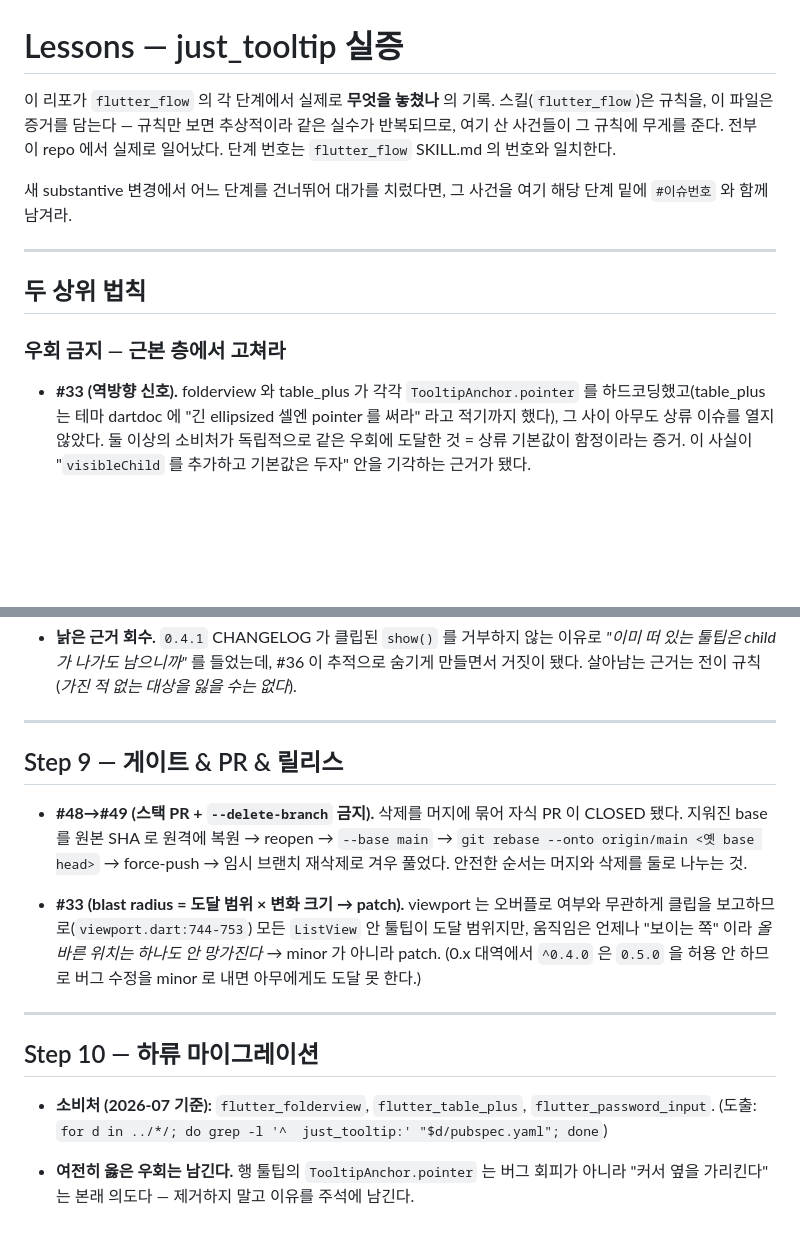
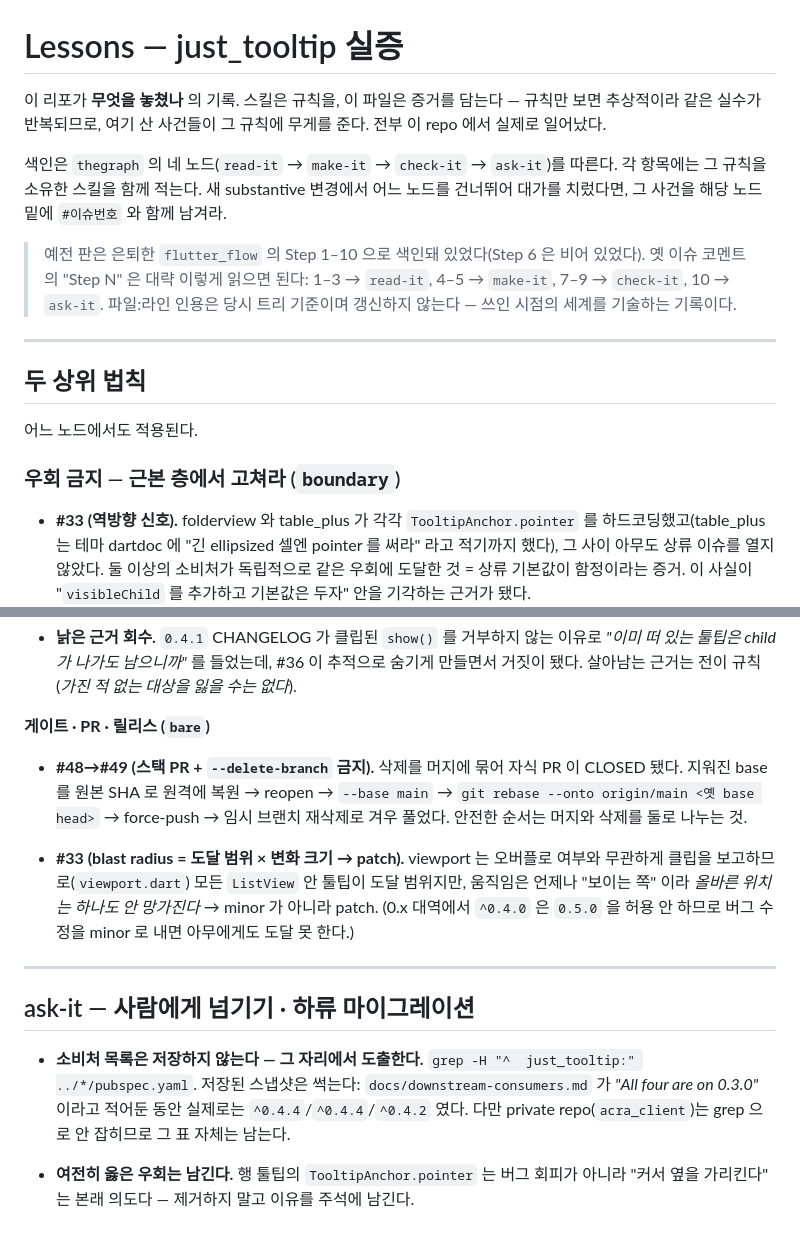
Before and after one commit to kihyun1998/just_tooltip, a Markdown page: docs/agents/lessons.md, 2 parts joined by grey strips. GitHub-like rendering; blank space fills up the shorter version.

Commit message:
docs(lessons): reindex the war stories against a spine that exists
The file was organised by `flutter_flow`'s Step 1-10 — a skill retired two
generations back, and one whose Step 6 was already missing here, so a reader
could not tell an empty step from a dropped one. `CLAUDE.md` sends every run to
read this file, which made the dead index a live reference rather than the kind
of historical link a record is allowed to keep.

The spine is now `thegraph`'s four nodes, and each group names the skill that
owns its rule (`boundary`, `spine`, `firsthand`, `tdd`, `redden`, `sweep`,
`bare`) — all twelve confirmed installed. A mapping line is kept so "Step N" in
an old issue comment still resolves.

All 23 entries survive; the count was checked mechanically. Two edits to the
evidence itself:

- the stored consumer roster ("소비처, 2026-07 기준") becomes the derivation.
  A stored snapshot rots, and this one had: `docs/downstream-consumers.md` said
  all four sat on 0.3.0 while they were actually on ^0.4.4 / ^0.4.4 / ^0.4.2.
- line numbers come off the Flutter SDK citations. The tree has moved and they
  no longer resolve; the file names still do, and chasing upstream line numbers
  is not this file's job. Said so inline rather than silently leaving them wrong.

Co-Authored-By: Claude Opus 5 (1M context) <noreply@anthropic.com>
Claude-Session: https://claude.ai/code/session_01YQcimokUgWrF4eJVei8gfg

```diff
--- a/docs/agents/lessons.md
+++ b/docs/agents/lessons.md
@@ -1,18 +1,25 @@
 # Lessons — just_tooltip 실증
 
-이 리포가 `flutter_flow` 의 각 단계에서 실제로 **무엇을 놓쳤나** 의 기록.
-스킬(`flutter_flow`)은 규칙을, 이 파일은 증거를 담는다 — 규칙만 보면 추상적이라 같은
-실수가 반복되므로, 여기 산 사건들이 그 규칙에 무게를 준다. 전부 이 repo 에서 실제로
-일어났다. 단계 번호는 `flutter_flow` SKILL.md 의 번호와 일치한다.
+이 리포가 **무엇을 놓쳤나** 의 기록. 스킬은 규칙을, 이 파일은 증거를 담는다 — 규칙만 보면
+추상적이라 같은 실수가 반복되므로, 여기 산 사건들이 그 규칙에 무게를 준다. 전부 이 repo 에서
+실제로 일어났다.
 
-새 substantive 변경에서 어느 단계를 건너뛰어 대가를 치렀다면, 그 사건을 여기 해당
-단계 밑에 `#이슈번호` 와 함께 남겨라.
+색인은 `thegraph` 의 네 노드(`read-it` → `make-it` → `check-it` → `ask-it`)를 따른다. 각
+항목에는 그 규칙을 소유한 스킬을 함께 적는다. 새 substantive 변경에서 어느 노드를 건너뛰어
+대가를 치렀다면, 그 사건을 해당 노드 밑에 `#이슈번호` 와 함께 남겨라.
+
+> 예전 판은 은퇴한 `flutter_flow` 의 Step 1–10 으로 색인돼 있었다(Step 6 은 비어 있었다).
+> 옛 이슈 코멘트의 "Step N" 은 대략 이렇게 읽으면 된다: 1–3 → `read-it`, 4–5 → `make-it`,
+> 7–9 → `check-it`, 10 → `ask-it`. 파일:라인 인용은 당시 트리 기준이며 갱신하지 않는다 —
+> 쓰인 시점의 세계를 기술하는 기록이다.
 
 ---
 
 ## 두 상위 법칙
 
-### 우회 금지 — 근본 층에서 고쳐라
+어느 노드에서도 적용된다.
+
+### 우회 금지 — 근본 층에서 고쳐라 (`boundary`)
 
 - **#33 (역방향 신호).** folderview 와 table_plus 가 각각 `TooltipAnchor.pointer` 를
   하드코딩했고(table_plus 는 테마 dartdoc 에 "긴 ellipsized 셀엔 pointer 를 써라" 라고
@@ -123,9 +128,7 @@
   *"이미 떠 있는 툴팁은 child 가 나가도 남으니까"* 를 들었는데, #36 이 추적으로 숨기게
   만들면서 거짓이 됐다. 살아남는 근거는 전이 규칙(*가진 적 없는 대상을 잃을 수는 없다*).
 
----
-
-## Step 9 — 게이트 & PR & 릴리스
+**게이트 · PR · 릴리스 (`bare`)**
 
 - **#48→#49 (스택 PR + `--delete-branch` 금지).** 삭제를 머지에 묶어 자식 PR 이
   CLOSED 됐다. 지워진 base 를 원본 SHA 로 원격에 복원 → reopen → `--base main` →
@@ -133,18 +136,19 @@
   풀었다. 안전한 순서는 머지와 삭제를 둘로 나누는 것.
 
 - **#33 (blast radius = 도달 범위 × 변화 크기 → patch).** viewport 는 오버플로 여부와
-  무관하게 클립을 보고하므로(`viewport.dart:744-753`) 모든 `ListView` 안 툴팁이 도달
-  범위지만, 움직임은 언제나 "보이는 쪽" 이라 *올바른 위치는 하나도 안 망가진다* → minor
-  가 아니라 patch. (0.x 대역에서 `^0.4.0` 은 `0.5.0` 을 허용 안 하므로 버그 수정을
-  minor 로 내면 아무에게도 도달 못 한다.)
+  무관하게 클립을 보고하므로(`viewport.dart`) 모든 `ListView` 안 툴팁이 도달 범위지만,
+  움직임은 언제나 "보이는 쪽" 이라 *올바른 위치는 하나도 안 망가진다* → minor 가 아니라
+  patch. (0.x 대역에서 `^0.4.0` 은 `0.5.0` 을 허용 안 하므로 버그 수정을 minor 로 내면
+  아무에게도 도달 못 한다.)
 
 ---
 
-## Step 10 — 하류 마이그레이션
+## ask-it — 사람에게 넘기기 · 하류 마이그레이션
 
-- **소비처 (2026-07 기준):** `flutter_folderview`, `flutter_table_plus`,
-  `flutter_password_input`. (도출: `for d in ../*/; do grep -l '^  just_tooltip:'
-  "$d/pubspec.yaml"; done`)
+- **소비처 목록은 저장하지 않는다 — 그 자리에서 도출한다.** `grep -H "^  just_tooltip:"
+  ../*/pubspec.yaml`. 저장된 스냅샷은 썩는다: `docs/downstream-consumers.md` 가
+  *"All four are on 0.3.0"* 이라고 적어둔 동안 실제로는 `^0.4.4`/`^0.4.4`/`^0.4.2` 였다.
+  다만 private repo(`acra_client`)는 grep 으로 안 잡히므로 그 표 자체는 남는다.
 
 - **여전히 옳은 우회는 남긴다.** 행 툴팁의 `TooltipAnchor.pointer` 는 버그 회피가 아니라
   "커서 옆을 가리킨다" 는 본래 의도다 — 제거하지 말고 이유를 주석에 남긴다.
```
Also changed, not shown: other parts of docs/agents/lessons.md (+16 -18 lines).
